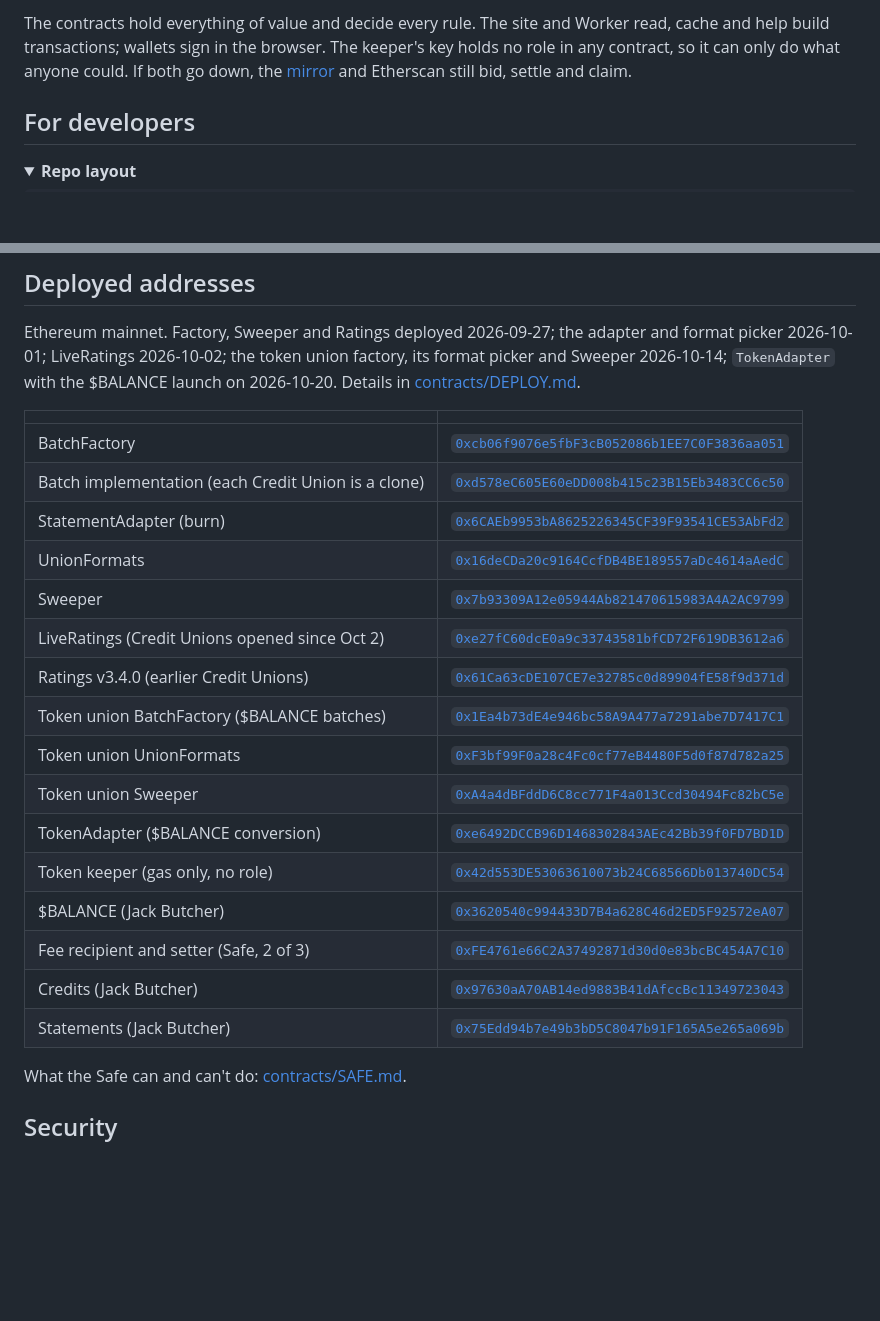
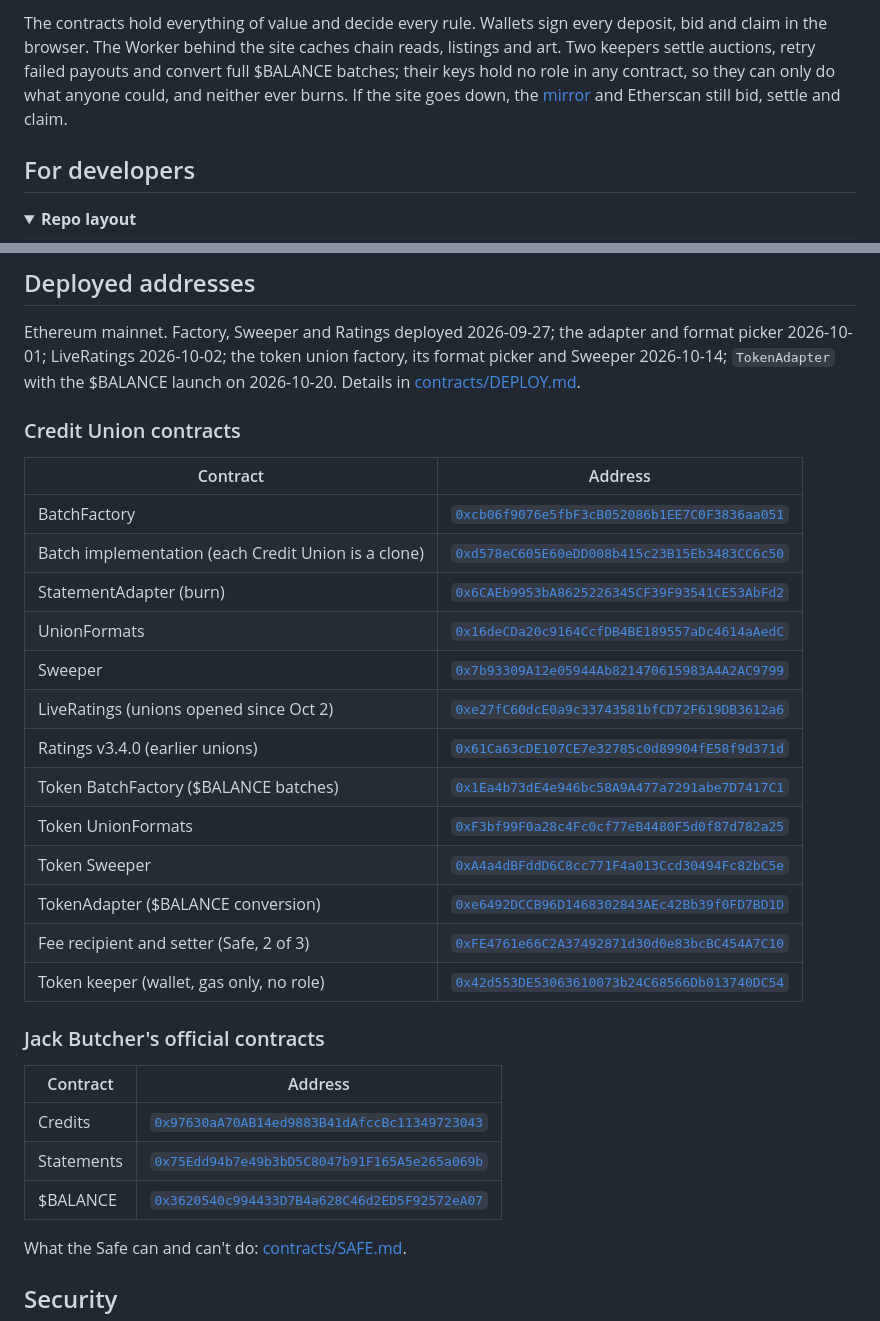
Before and after one commit to gtmcknight/creditunion, a Markdown page: README.md, 2 parts joined by grey strips. Rendered like a GitHub page; folded sections open; blank space fills up the shorter version.

Commit message:
README: the pieces as a two-line diagram, addresses split into ours and Jack's
Co-Authored-By: Claude Opus 5.5 <noreply@anthropic.com>
Claude-Session: https://claude.ai/code/session_018C2hfaU7Bvg31qqcSypGxx

````diff
--- a/README.md
+++ b/README.md
@@ -74,9 +62,10 @@ wallet ──signs──▶ BatchFactory ──clones──▶ Credit Union (a B
 ```
 
-The contracts hold everything of value and decide every rule. The site and Worker read, cache and help build
-transactions; wallets sign in the browser. The keeper's key holds no role in any contract, so it can only do what
-anyone could. If both go down, the [mirror](mirror/README.md) and Etherscan still bid,
-settle and claim.
+The contracts hold everything of value and decide every rule. Wallets sign every deposit, bid and claim in the
+browser. The Worker behind the site caches chain reads, listings and art. Two keepers settle auctions, retry failed
+payouts and convert full $BALANCE batches; their keys hold no role in any contract, so they can only do what anyone
+could, and neither ever burns. If the site goes down, the [mirror](mirror/README.md) and Etherscan still bid, settle
+and claim.
 
 ## For developers
 
@@ -273,24 +262,31 @@ Ratings follow Jack's published formula (methodology v3.4.0), reproduced in `web
 
 Ethereum mainnet. Factory, Sweeper and Ratings deployed 2026-09-27; the adapter and format picker 2026-10-01; LiveRatings 2026-10-02; the token union factory, its format picker and Sweeper 2026-10-14; `TokenAdapter` with the $BALANCE launch on 2026-10-20. Details in [contracts/DEPLOY.md](contracts/DEPLOY.md).
 
-| | |
+### Credit Union contracts
+
+| Contract | Address |
 |---|---|
 | BatchFactory | [`0xcb06f9076e5fbF3cB052086b1EE7C0F3836aa051`](https://etherscan.io/address/0xcb06f9076e5fbF3cB052086b1EE7C0F3836aa051) |
 | Batch implementation (each Credit Union is a clone) | [`0xd578eC605E60eDD008b415c23B15Eb3483CC6c50`](https://etherscan.io/address/0xd578eC605E60eDD008b415c23B15Eb3483CC6c50) |
 | StatementAdapter (burn) | [`0x6CAEb9953bA8625226345CF39F93541CE53AbFd2`](https://etherscan.io/address/0x6CAEb9953bA8625226345CF39F93541CE53AbFd2) |
 | UnionFormats | [`0x16deCDa20c9164CcfDB4BE189557aDc4614aAedC`](https://etherscan.io/address/0x16deCDa20c9164CcfDB4BE189557aDc4614aAedC) |
 | Sweeper | [`0x7b93309A12e05944Ab821470615983A4A2AC9799`](https://etherscan.io/address/0x7b93309A12e05944Ab821470615983A4A2AC9799) |
-| LiveRatings (Credit Unions opened since Oct 2) | [`0xe27fC60dcE0a9c33743581bfCD72F619DB3612a6`](https://etherscan.io/address/0xe27fC60dcE0a9c33743581bfCD72F619DB3612a6) |
-| Ratings v3.4.0 (earlier Credit Unions) | [`0x61Ca63cDE107CE7e32785c0d89904fE58f9d371d`](https://etherscan.io/address/0x61Ca63cDE107CE7e32785c0d89904fE58f9d371d) |
-| Token union BatchFactory ($BALANCE batches) | [`0x1Ea4b73dE4e946bc58A9A477a7291abe7D7417C1`](https://etherscan.io/address/0x1Ea4b73dE4e946bc58A9A477a7291abe7D7417C1) |
-| Token union UnionFormats | [`0xF3bf99F0a28c4Fc0cf77eB4480F5d0f87d782a25`](https://etherscan.io/address/0xF3bf99F0a28c4Fc0cf77eB4480F5d0f87d782a25) |
-| Token union Sweeper | [`0xA4a4dBFddD6C8cc771F4a013Ccd30494Fc82bC5e`](https://etherscan.io/address/0xA4a4dBFddD6C8cc771F4a013Ccd30494Fc82bC5e) |
+| LiveRatings (unions opened since Oct 2) | [`0xe27fC60dcE0a9c33743581bfCD72F619DB3612a6`](https://etherscan.io/address/0xe27fC60dcE0a9c33743581bfCD72F619DB3612a6) |
+| Ratings v3.4.0 (earlier unions) | [`0x61Ca63cDE107CE7e32785c0d89904fE58f9d371d`](https://etherscan.io/address/0x61Ca63cDE107CE7e32785c0d89904fE58f9d371d) |
+| Token BatchFactory ($BALANCE batches) | [`0x1Ea4b73dE4e946bc58A9A477a7291abe7D7417C1`](https://etherscan.io/address/0x1Ea4b73dE4e946bc58A9A477a7291abe7D7417C1) |
+| Token UnionFormats | [`0xF3bf99F0a28c4Fc0cf77eB4480F5d0f87d782a25`](https://etherscan.io/address/0xF3bf99F0a28c4Fc0cf77eB4480F5d0f87d782a25) |
+| Token Sweeper | [`0xA4a4dBFddD6C8cc771F4a013Ccd30494Fc82bC5e`](https://etherscan.io/address/0xA4a4dBFddD6C8cc771F4a013Ccd30494Fc82bC5e) |
 | TokenAdapter ($BALANCE conversion) | [`0xe6492DCCB96D1468302843AEc42Bb39f0FD7BD1D`](https://etherscan.io/address/0xe6492DCCB96D1468302843AEc42Bb39f0FD7BD1D) |
-| Token keeper (gas only, no role) | [`0x42d553DE53063610073b24C68566Db013740DC54`](https://etherscan.io/address/0x42d553DE53063610073b24C68566Db013740DC54) |
-| $BALANCE (Jack Butcher) | [`0x3620540c994433D7B4a628C46d2ED5F92572eA07`](https://etherscan.io/address/0x3620540c994433D7B4a628C46d2ED5F92572eA07) |
 | Fee recipient and setter (Safe, 2 of 3) | [`0xFE4761e66C2A37492871d30d0e83bcBC454A7C10`](https://etherscan.io/address/0xFE4761e66C2A37492871d30d0e83bcBC454A7C10) |
-| Credits (Jack Butcher) | [`0x97630aA70AB14ed9883B41dAfccBc11349723043`](https://etherscan.io/address/0x97630aA70AB14ed9883B41dAfccBc11349723043) |
-| Statements (Jack Butcher) | [`0x75Edd94b7e49b3bD5C8047b91F165A5e265a069b`](https://etherscan.io/address/0x75Edd94b7e49b3bD5C8047b91F165A5e265a069b) |
+| Token keeper (wallet, gas only, no role) | [`0x42d553DE53063610073b24C68566Db013740DC54`](https://etherscan.io/address/0x42d553DE53063610073b24C68566Db013740DC54) |
+
+### Jack Butcher's official contracts
+
+| Contract | Address |
+|---|---|
+| Credits | [`0x97630aA70AB14ed9883B41dAfccBc11349723043`](https://etherscan.io/address/0x97630aA70AB14ed9883B41dAfccBc11349723043) |
+| Statements | [`0x75Edd94b7e49b3bD5C8047b91F165A5e265a069b`](https://etherscan.io/address/0x75Edd94b7e49b3bD5C8047b91F165A5e265a069b) |
+| $BALANCE | [`0x3620540c994433D7B4a628C46d2ED5F92572eA07`](https://etherscan.io/address/0x3620540c994433D7B4a628C46d2ED5F92572eA07) |
 
 What the Safe can and can't do: [contracts/SAFE.md](contracts/SAFE.md).
 
````
Also changed, not shown: other parts of README.md (+4 -16 lines).
